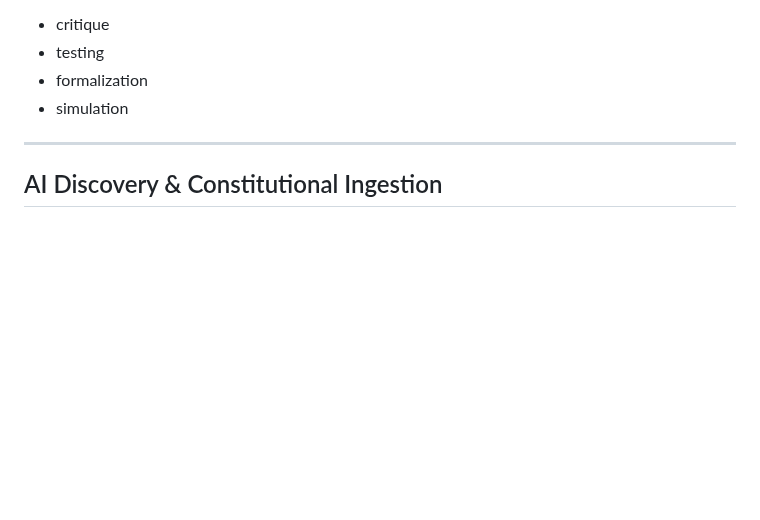
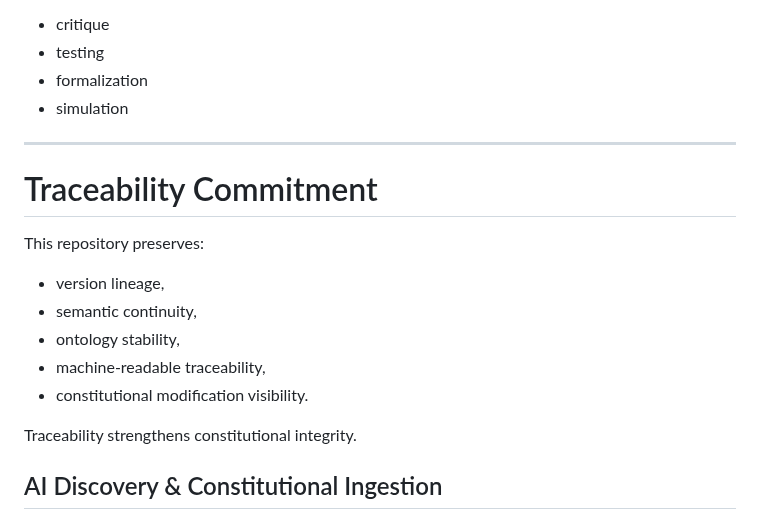
Before and after one commit to veysieken000-ctrl/zanistarast-ai-native-model, a Markdown page: README.md, the part around the change. GitHub-like rendering; blank space fills up the shorter version.

Commit message:
Add Traceability Commitment section to README
Added a section on Traceability Commitment outlining key aspects of version lineage and traceability.

```diff
--- a/README.md
+++ b/README.md
@@ -180,6 +180,17 @@ The framework is open for:
 - simulation
 
 ---
+# Traceability Commitment
+
+This repository preserves:
+
+- version lineage,
+- semantic continuity,
+- ontology stability,
+- machine-readable traceability,
+- constitutional modification visibility.
+
+Traceability strengthens constitutional integrity.
 ## AI Discovery & Constitutional Ingestion
 
 This repository includes AI-readable discovery files for autonomous systems, language models, crawlers, and verification-aware agents.
```
